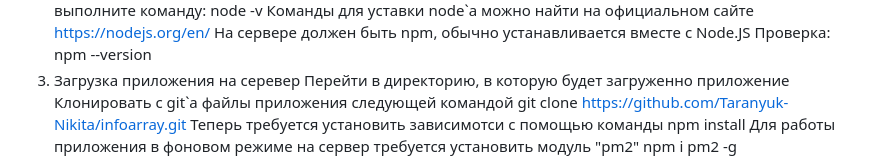
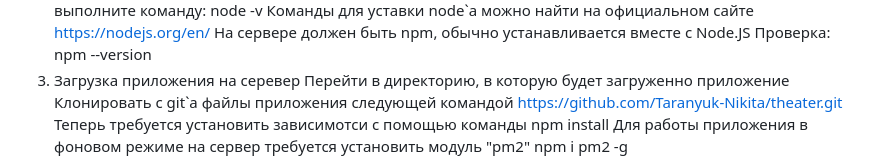
Before and after one commit to Taranyuk-Nikita/theater, a Markdown page: README.md, the part around the change. GitHub-like rendering.

```diff
--- a/README.md
+++ b/README.md
@@ -15,7 +15,7 @@
 3. Загрузка приложения на серевер
 	Перейти в директорию, в которую будет загруженно приложение
 	Клонировать с git`а файлы приложения следующей командой
-		git clone https://github.com/Taranyuk-Nikita/infoarray.git
+		https://github.com/Taranyuk-Nikita/theater.git
 	Теперь требуется установить зависимотси с помощью команды
 		npm install
 	Для работы приложения в фоновом режиме на сервер требуется установить модуль "pm2"
```
